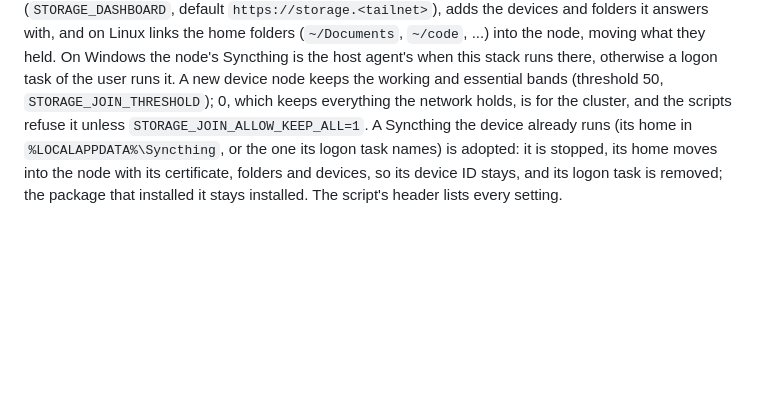
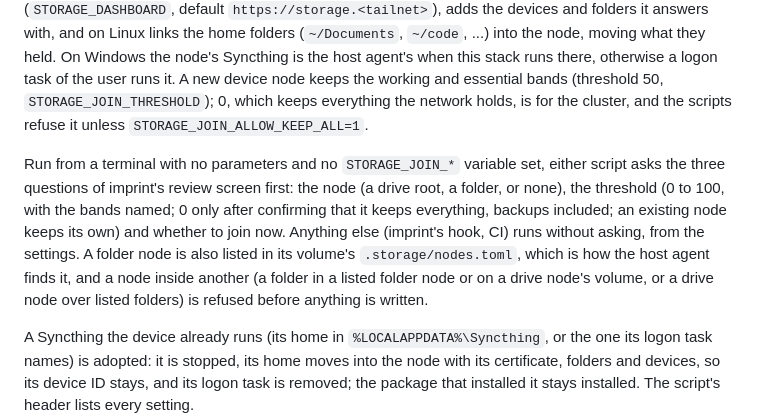
Before and after one commit to intisy-compose/storage-compose, a Markdown page: README.md, the part around the change. GitHub-like rendering; blank space fills up the shorter version.

Commit message:
docs: auto-generate README.md [skip ci]

```diff
--- a/README.md
+++ b/README.md
@@ -284,7 +284,18 @@ home folders (`~/Documents`, `~/code`, ...) into the node, moving what they held
 node's Syncthing is the host agent's when this stack runs there, otherwise a logon task of the user
 runs it. A new device node keeps the working and essential bands (threshold 50,
 `STORAGE_JOIN_THRESHOLD`); 0, which keeps everything the network holds, is for the cluster, and the
-scripts refuse it unless `STORAGE_JOIN_ALLOW_KEEP_ALL=1`. A Syncthing the device already runs (its home in `%LOCALAPPDATA%\Syncthing`, or the
+scripts refuse it unless `STORAGE_JOIN_ALLOW_KEEP_ALL=1`.
+
+Run from a terminal with no parameters and no `STORAGE_JOIN_*` variable set, either script asks the
+three questions of imprint's review screen first: the node (a drive root, a folder, or none), the
+threshold (0 to 100, with the bands named; 0 only after confirming that it keeps everything, backups
+included; an existing node keeps its own) and whether to join now. Anything else (imprint's hook,
+CI) runs without asking, from the settings. A folder node is also listed in its volume's
+`.storage/nodes.toml`, which is how the host agent finds it, and a node inside another (a folder in
+a listed folder node or on a drive node's volume, or a drive node over listed folders) is refused
+before anything is written.
+
+A Syncthing the device already runs (its home in `%LOCALAPPDATA%\Syncthing`, or the
 one its logon task names) is adopted: it is stopped, its home moves into the node with its
 certificate, folders and devices, so its device ID stays, and its logon task is removed; the package
 that installed it stays installed. The script's header lists every setting.
```
